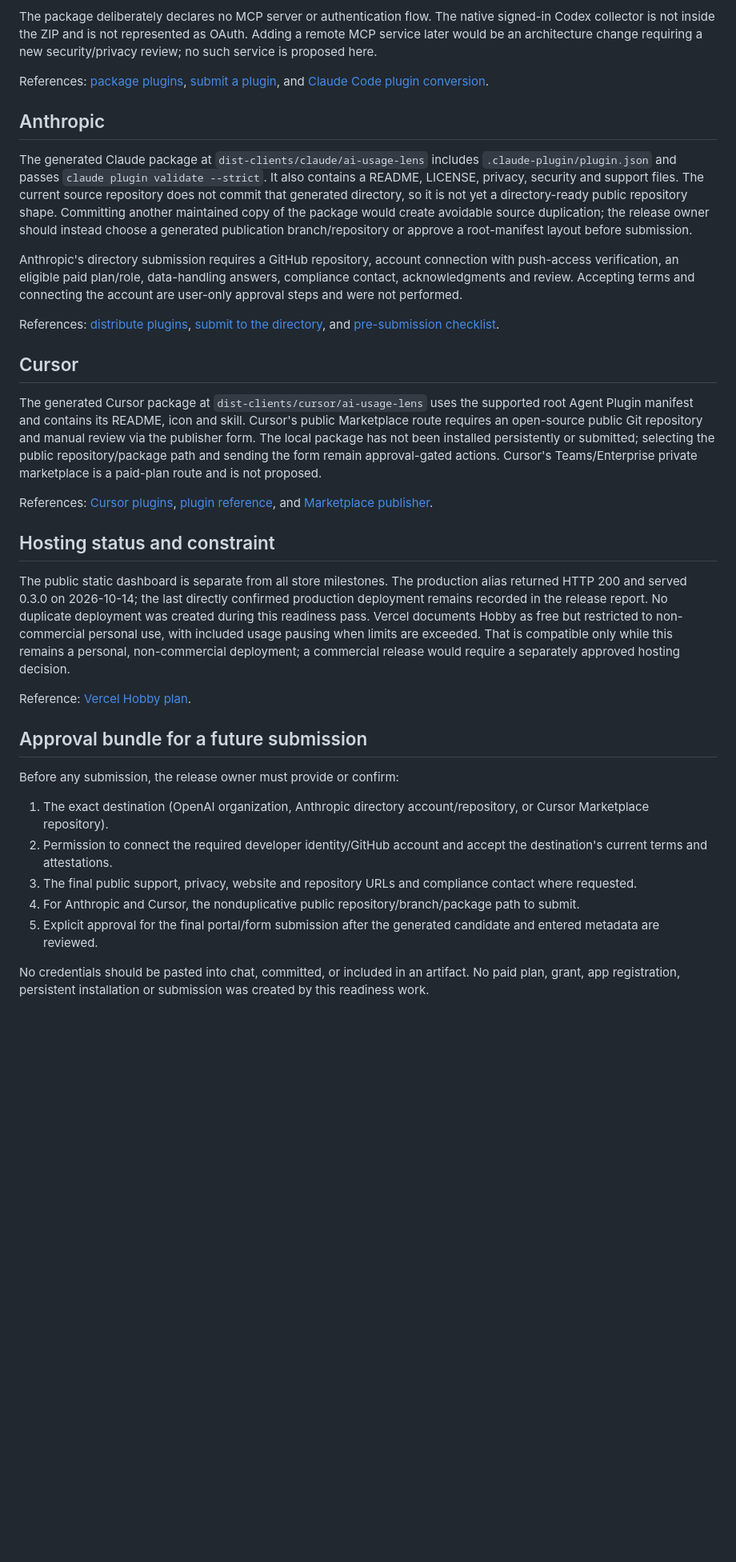
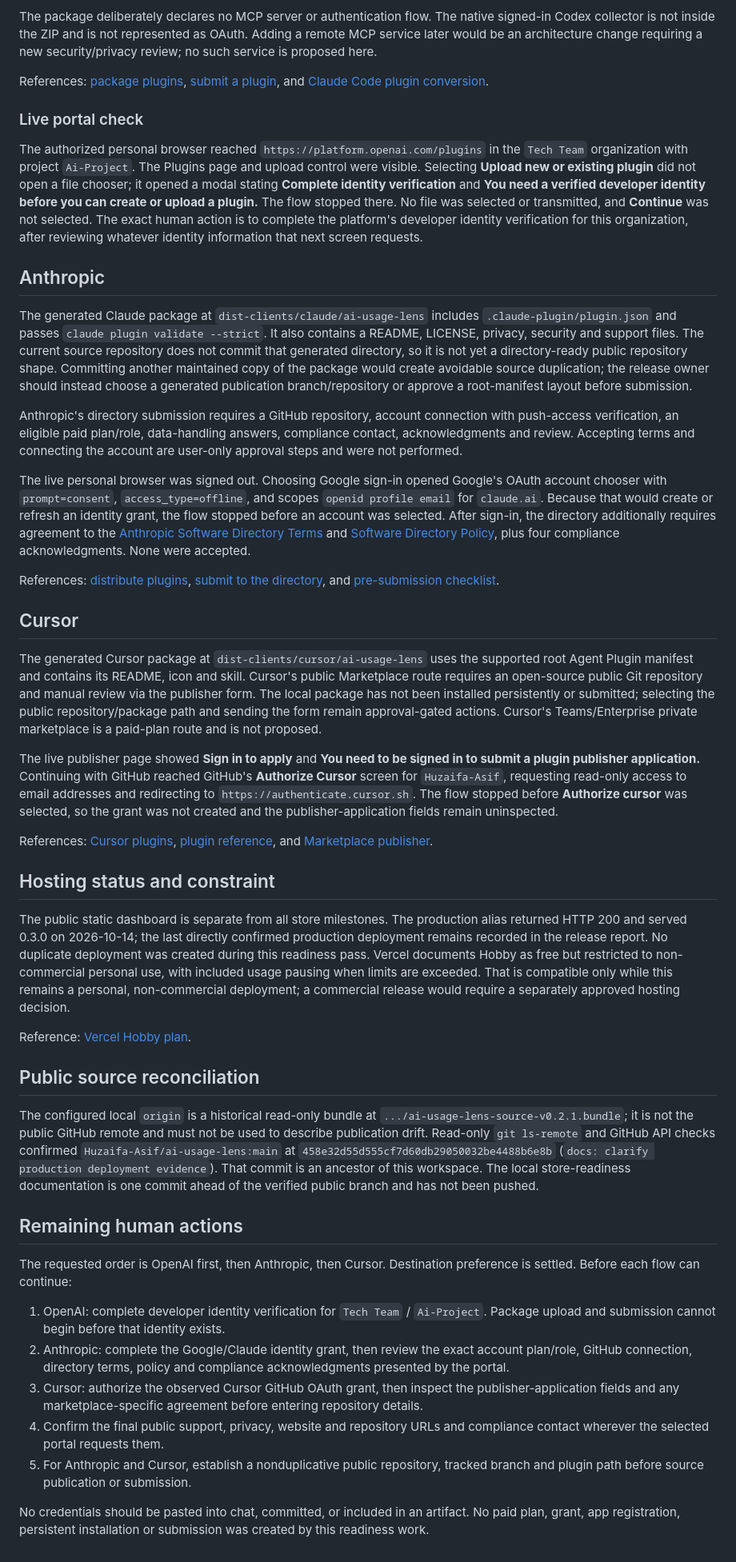
Before and after one commit to Huzaifa-Asif/ai-usage-lens, a Markdown page: docs/STORE_SUBMISSION.md, the part around one of its changes. Shown at 80% size. GitHub-like rendering; blank space fills up the shorter version.

Commit message:
docs: record live store access gates

```diff
--- a/docs/STORE_SUBMISSION.md
+++ b/docs/STORE_SUBMISSION.md
@@ -27,17 +27,25 @@ The package deliberately declares no MCP server or authentication flow. The nati
 
 References: [package plugins](https://developers.openai.com/plugins/build/plugins), [submit a plugin](https://developers.openai.com/plugins/deploy/submission), and [Claude Code plugin conversion](https://developers.openai.com/plugins/guides/submit-claude-plugin).
 
+### Live portal check
+
+The authorized personal browser reached `https://platform.openai.com/plugins` in the `Tech Team` organization with project `Ai-Project`. The Plugins page and upload control were visible. Selecting **Upload new or existing plugin** did not open a file chooser; it opened a modal stating **Complete identity verification** and **You need a verified developer identity before you can create or upload a plugin.** The flow stopped there. No file was selected or transmitted, and **Continue** was not selected. The exact human action is to complete the platform's developer identity verification for this organization, after reviewing whatever identity information that next screen requests.
+
 ## Anthropic
 
 The generated Claude package at `dist-clients/claude/ai-usage-lens` includes `.claude-plugin/plugin.json` and passes `claude plugin validate --strict`. It also contains a README, LICENSE, privacy, security and support files. The current source repository does not commit that generated directory, so it is not yet a directory-ready public repository shape. Committing another maintained copy of the package would create avoidable source duplication; the release owner should instead choose a generated publication branch/repository or approve a root-manifest layout before submission.
 
 Anthropic's directory submission requires a GitHub repository, account connection with push-access verification, an eligible paid plan/role, data-handling answers, compliance contact, acknowledgments and review. Accepting terms and connecting the account are user-only approval steps and were not performed.
 
+The live personal browser was signed out. Choosing Google sign-in opened Google's OAuth account chooser with `prompt=consent`, `access_type=offline`, and scopes `openid profile email` for `claude.ai`. Because that would create or refresh an identity grant, the flow stopped before an account was selected. After sign-in, the directory additionally requires agreement to the [Anthropic Software Directory Terms](https://support.claude.com/en/articles/13145338-anthropic-software-directory-terms) and [Software Directory Policy](https://support.claude.com/en/articles/13145358-anthropic-software-directory-policy), plus four compliance acknowledgments. None were accepted.
+
 References: [distribute plugins](https://code.claude.com/docs/en/plugins/publish), [submit to the directory](https://claude.com/docs/plugins/submit), and [pre-submission checklist](https://claude.com/docs/plugins/pre-submission-checklist).
 
 ## Cursor
 
 The generated Cursor package at `dist-clients/cursor/ai-usage-lens` uses the supported root Agent Plugin manifest and contains its README, icon and skill. Cursor's public Marketplace route requires an open-source public Git repository and manual review via the publisher form. The local package has not been installed persistently or submitted; selecting the public repository/package path and sending the form remain approval-gated actions. Cursor's Teams/Enterprise private marketplace is a paid-plan route and is not proposed.
+
+The live publisher page showed **Sign in to apply** and **You need to be signed in to submit a plugin publisher application.** Continuing with GitHub reached GitHub's **Authorize Cursor** screen for `Huzaifa-Asif`, requesting read-only access to email addresses and redirecting to `https://authenticate.cursor.sh`. The flow stopped before **Authorize cursor** was selected, so the grant was not created and the publisher-application fields remain uninspected.
 
 References: [Cursor plugins](https://cursor.com/docs/plugins), [plugin reference](https://cursor.com/docs/reference/plugins), and [Marketplace publisher](https://cursor.com/marketplace/publish).
 
@@ -47,14 +55,18 @@ The public static dashboard is separate from all store milestones. The productio
 
 Reference: [Vercel Hobby plan](https://vercel.com/docs/plans/hobby).
 
-## Approval bundle for a future submission
+## Public source reconciliation
 
-Before any submission, the release owner must provide or confirm:
+The configured local `origin` is a historical read-only bundle at `.../ai-usage-lens-source-v0.2.1.bundle`; it is not the public GitHub remote and must not be used to describe publication drift. Read-only `git ls-remote` and GitHub API checks confirmed `Huzaifa-Asif/ai-usage-lens:main` at `458e32d55d555cf7d60db29050032be4488b6e8b` (`docs: clarify production deployment evidence`). That commit is an ancestor of this workspace. The local store-readiness documentation is one commit ahead of the verified public branch and has not been pushed.
 
-1. The exact destination (OpenAI organization, Anthropic directory account/repository, or Cursor Marketplace repository).
-2. Permission to connect the required developer identity/GitHub account and accept the destination's current terms and attestations.
-3. The final public support, privacy, website and repository URLs and compliance contact where requested.
-4. For Anthropic and Cursor, the nonduplicative public repository/branch/package path to submit.
-5. Explicit approval for the final portal/form submission after the generated candidate and entered metadata are reviewed.
+## Remaining human actions
+
+The requested order is OpenAI first, then Anthropic, then Cursor. Destination preference is settled. Before each flow can continue:
+
+1. OpenAI: complete developer identity verification for `Tech Team` / `Ai-Project`. Package upload and submission cannot begin before that identity exists.
+2. Anthropic: complete the Google/Claude identity grant, then review the exact account plan/role, GitHub connection, directory terms, policy and compliance acknowledgments presented by the portal.
+3. Cursor: authorize the observed Cursor GitHub OAuth grant, then inspect the publisher-application fields and any marketplace-specific agreement before entering repository details.
+4. Confirm the final public support, privacy, website and repository URLs and compliance contact wherever the selected portal requests them.
+5. For Anthropic and Cursor, establish a nonduplicative public repository, tracked branch and plugin path before source publication or submission.
 
 No credentials should be pasted into chat, committed, or included in an artifact. No paid plan, grant, app registration, persistent installation or submission was created by this readiness work.
```
Also changed, not shown: other parts of docs/STORE_SUBMISSION.md (+3 -3 lines).
